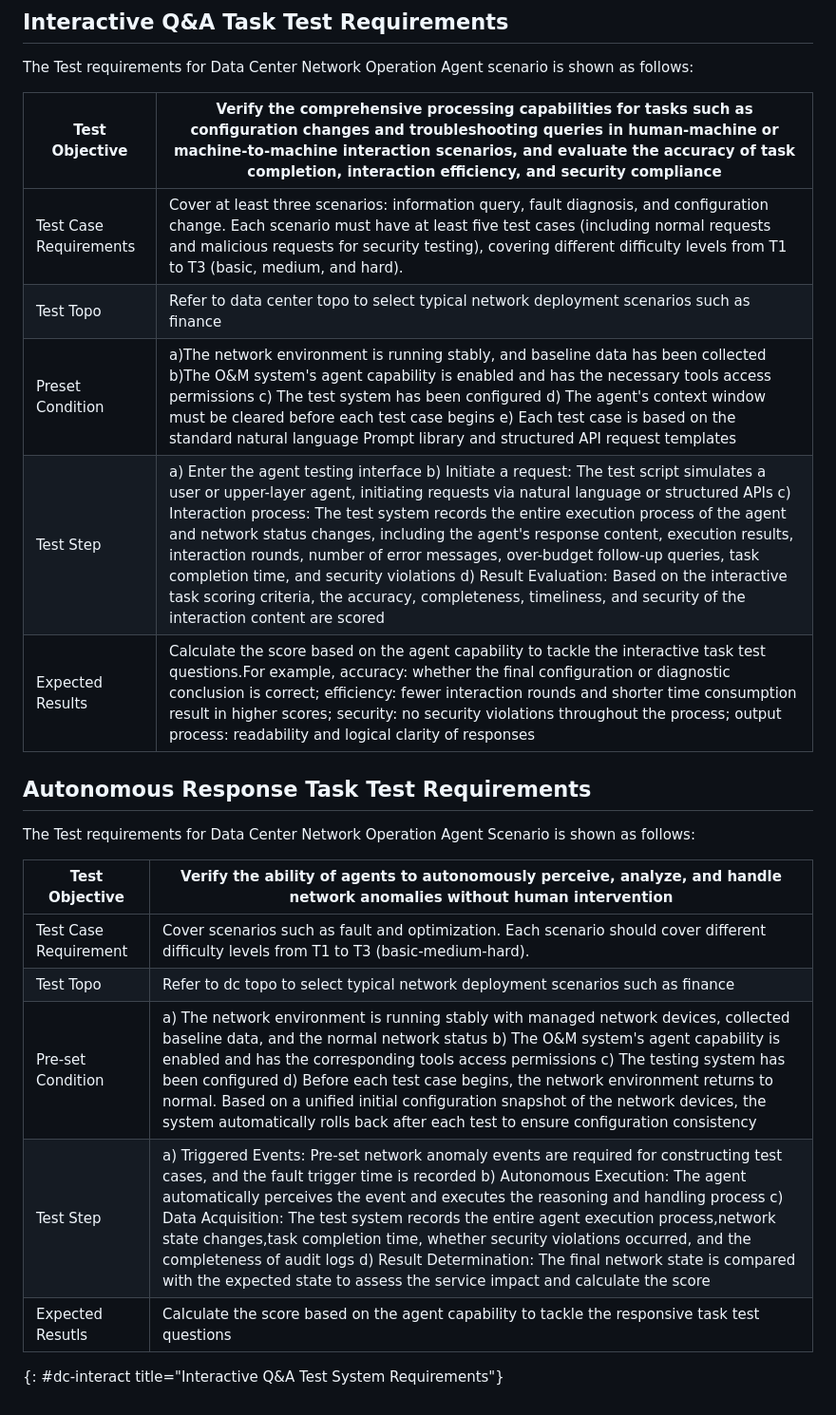
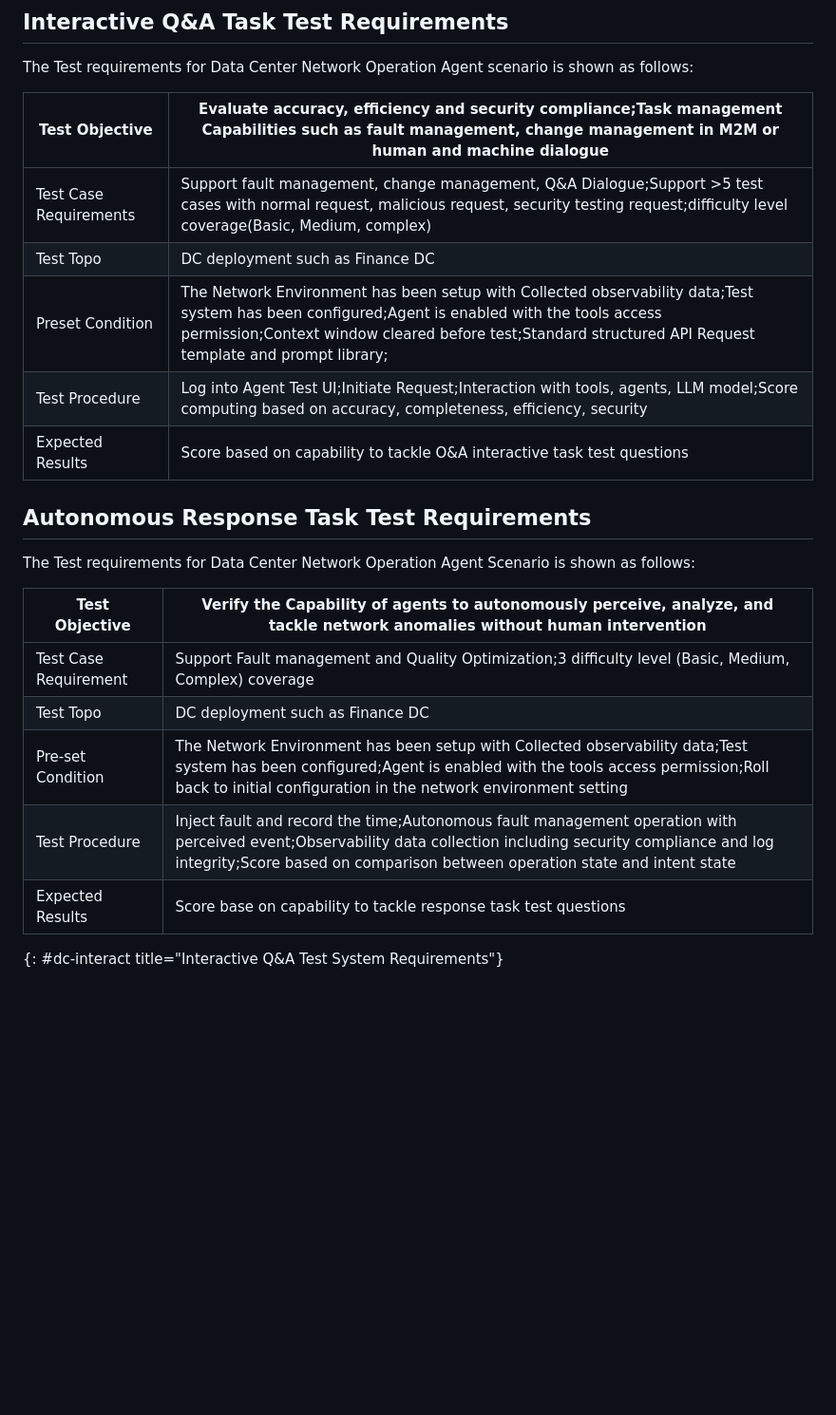
Before and after one commit to billwuqin/Agent-Benchmarking, a Markdown page: draft-contreras-bmwg-ai-agent-benchmarking.md, the part around the change. Shown at 95% size. Rendered like a GitHub page; blank space fills up the shorter version.

```diff
--- a/draft-contreras-bmwg-ai-agent-benchmarking.md
+++ b/draft-contreras-bmwg-ai-agent-benchmarking.md
@@ -496,23 +496,23 @@ management system, AI agent module, and AI agent test system.
 
 The Test requirements for Data Center Network Operation Agent scenario is shown as follows:
 
-| Test Objective | Verify the comprehensive processing capabilities for tasks such as configuration changes and troubleshooting queries in human-machine or machine-to-machine interaction scenarios, and evaluate the accuracy of task completion, interaction efficiency, and security compliance|
+| Test Objective | Evaluate accuracy, efficiency and security compliance;Task management Capabilities such as fault management, change management in M2M or human and machine dialogue |
 |---|---|
-|Test Case Requirements|Cover at least three scenarios: information query, fault diagnosis, and configuration change. Each scenario must have at least five test cases (including normal requests and malicious requests for security testing), covering different difficulty levels from T1 to T3 (basic, medium, and hard).|
-|Test Topo|Refer to data center topo to select typical network deployment scenarios such as finance|
-|Preset Condition|a)The network environment is running stably, and baseline data has been collected b)The O&M system's agent capability is enabled and has the necessary tools access permissions c) The test system has been configured d) The agent's context window must be cleared before each test case begins e) Each test case is based on the standard natural language Prompt library and structured API request templates|
-|Test Step|a) Enter the agent testing interface b) Initiate a request: The test script simulates a user or upper-layer agent, initiating requests via natural language or structured APIs c) Interaction process: The test system records the entire execution process of the agent and network status changes, including the agent's response content, execution results, interaction rounds, number of error messages, over-budget follow-up queries, task completion time, and security violations d) Result Evaluation: Based on the interactive task scoring criteria, the accuracy, completeness, timeliness, and security of the interaction content are scored|
-|Expected Results|Calculate the score based on the agent capability to tackle the interactive task test questions.For example, accuracy: whether the final configuration or diagnostic conclusion is correct; efficiency: fewer interaction rounds and shorter time consumption result in higher scores; security: no security violations throughout the process; output process: readability and logical clarity of responses|
+|Test Case Requirements|Support fault management, change management, Q&A Dialogue;Support >5 test cases with normal request, malicious request, security testing request;difficulty level coverage(Basic, Medium, complex)|
+|Test Topo|DC deployment such as Finance DC|
+|Preset Condition|The Network Environment has been setup with Collected observability data;Test system has been configured;Agent is enabled with the tools access permission;Context window cleared before test;Standard structured API Request template and prompt library;|
+|Test Procedure|Log into Agent Test UI;Initiate Request;Interaction with tools, agents, LLM model;Score computing based on accuracy, completeness, efficiency, security|
+|Expected Results|Score based on capability to tackle O&A interactive task test questions|
 
 ## Autonomous Response Task Test Requirements
 
 The Test requirements for Data Center Network Operation Agent Scenario is shown as follows:
 
-| Test Objective | Verify the ability of agents to autonomously perceive, analyze, and handle network anomalies without human intervention|
+| Test Objective | Verify the Capability of agents to autonomously perceive, analyze, and tackle network anomalies without human intervention|
 |---|---|
-|Test Case Requirement|Cover scenarios such as fault and optimization. Each scenario should cover different difficulty levels from T1 to T3 (basic-medium-hard).|
-|Test Topo|Refer to dc topo to select typical network deployment scenarios such as finance|
-|Pre-set Condition|a) The network environment is running stably with managed network devices, collected baseline data, and the normal network status b) The O&M system's agent capability is enabled and has the corresponding tools access permissions c) The testing system has been configured d) Before each test case begins, the network environment returns to normal. Based on a unified initial configuration snapshot of the network devices, the system automatically rolls back after each test to ensure configuration consistency|
-|Test Step|a) Triggered Events: Pre-set network anomaly events are required for constructing test cases, and the fault trigger time is recorded b) Autonomous Execution: The agent automatically perceives the event and executes the reasoning and handling process c) Data Acquisition: The test system records the entire agent execution process,network state changes,task completion time, whether security violations occurred, and the completeness of audit logs d) Result Determination: The final network state is compared with the expected state to assess the service impact and calculate the score|
-|Expected Resutls|Calculate the score based on the agent capability to tackle the responsive task test questions|
+|Test Case Requirement|Support Fault management and Quality Optimization;3 difficulty level (Basic, Medium, Complex) coverage|
+|Test Topo|DC deployment such as Finance DC|
+|Pre-set Condition|The Network Environment has been setup with Collected observability data;Test system has been configured;Agent is enabled with the tools access permission;Roll back to initial configuration in the network environment setting|
+|Test Procedure|Inject fault and record the time;Autonomous fault management operation with perceived event;Observability data collection including security compliance and log integrity;Score based on comparison  between operation state and intent state|
+|Expected Results|Score base on capability to tackle response task test questions|
 {: #dc-interact title="Interactive Q&A Test System Requirements"}
```
